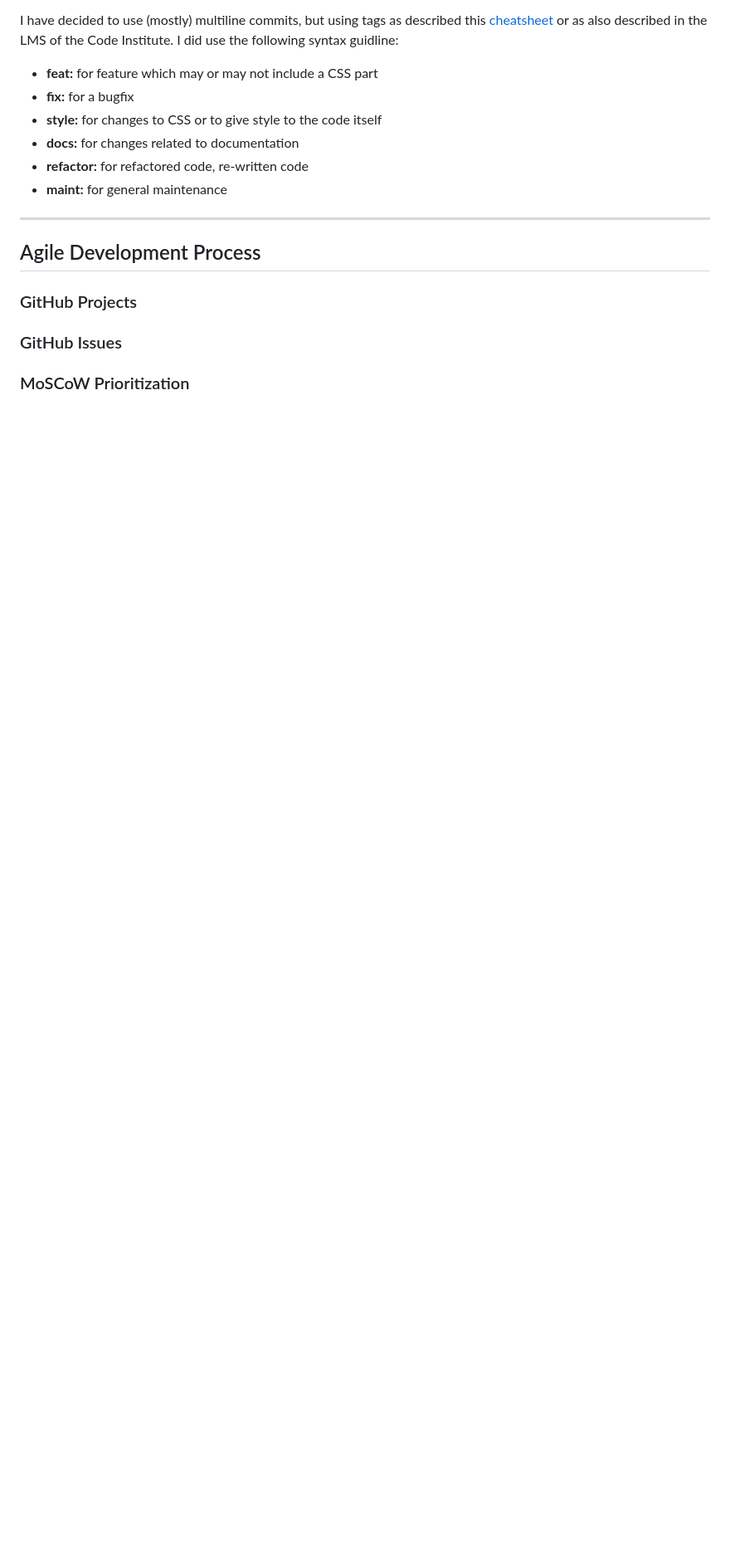
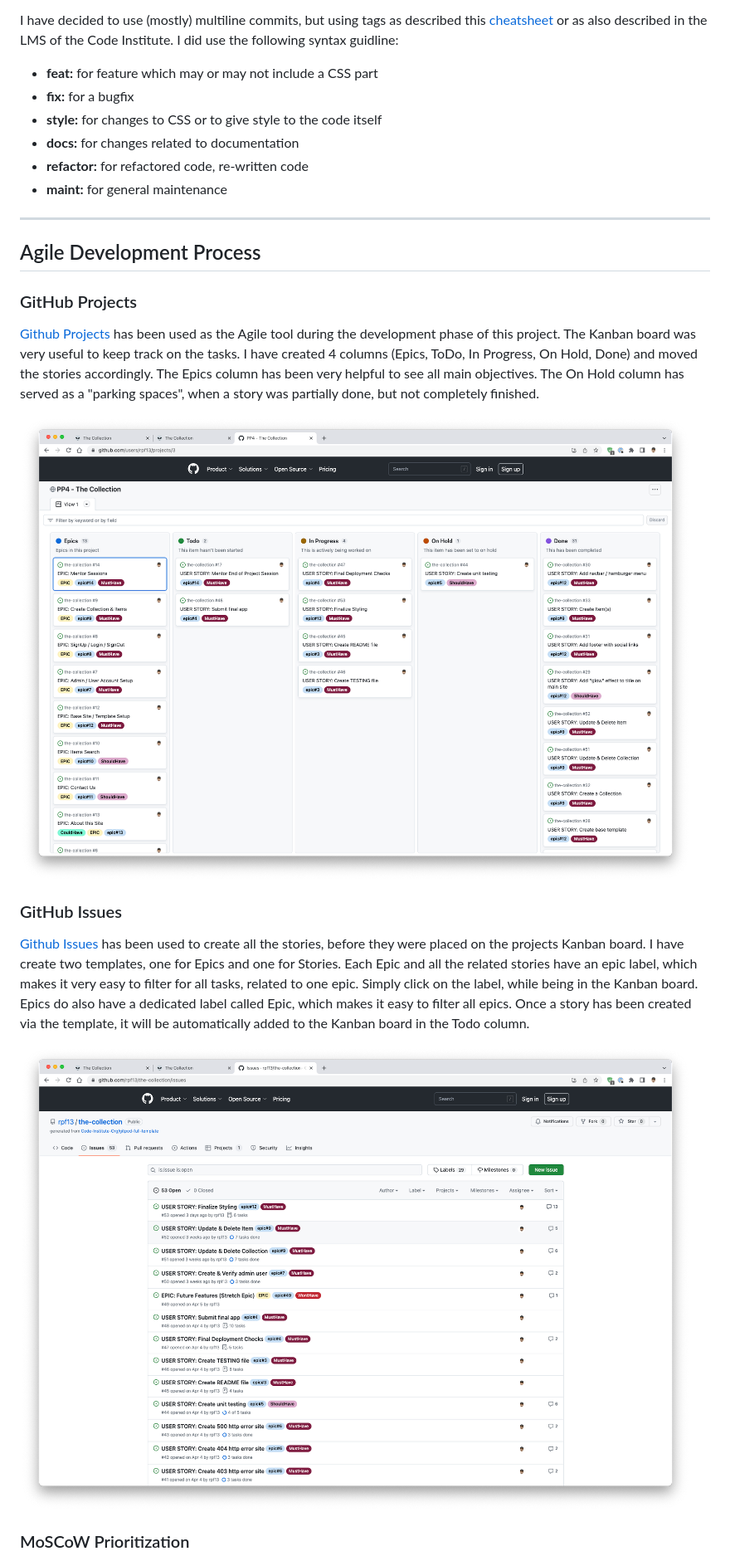
Before and after one commit to rpf13/the-collection, a Markdown page: README.md, the part around the change printed below. Shown: that part at 83% size. Rendered like a GitHub page; pictures changed too: docs/images/github_issues.png (added), docs/images/github_projects.png (added); blank space fills up the shorter version.

Commit message:
docs: Add agile development chapter

```diff
--- a/README.md
+++ b/README.md
@@ -239,7 +239,15 @@ I have decided to use (mostly) multiline commits, but using tags as described th
 ## Agile Development Process
 
 ### GitHub Projects
+[Github Projects](https://github.com/users/rpf13/projects/3) has been used as the Agile tool during the development phase of this project. The Kanban board was very useful to keep track on the tasks. I have created 4 columns (Epics, ToDo, In Progress, On Hold, Done) and moved the stories accordingly. The Epics column has been very helpful to see all main objectives. The On Hold column has served as a "parking spaces", when a story was partially done, but not completely finished.
+
+![Github Projects Kanban Board](docs/images/github_projects.png)
 
 ### GitHub Issues
+[Github Issues](https://github.com/rpf13/the-collection/issues) has been used to create all the stories, before they were placed on the projects Kanban board. I have create two templates, one for Epics and one for Stories.
+Each Epic and all the related stories have an epic label, which makes it very easy to filter for all tasks, related to one epic. Simply click on the label, while being in the Kanban board. Epics do also have a dedicated label called Epic, which makes it easy to filter all epics.
+Once a story has been created via the template, it will be automatically added to the Kanban board in the Todo column.
+
+![Github Issues](docs/images/github_issues.png)
 
 ### MoSCoW Prioritization
```
Also changed, not shown: other parts of README.md (+8 -0 lines).
